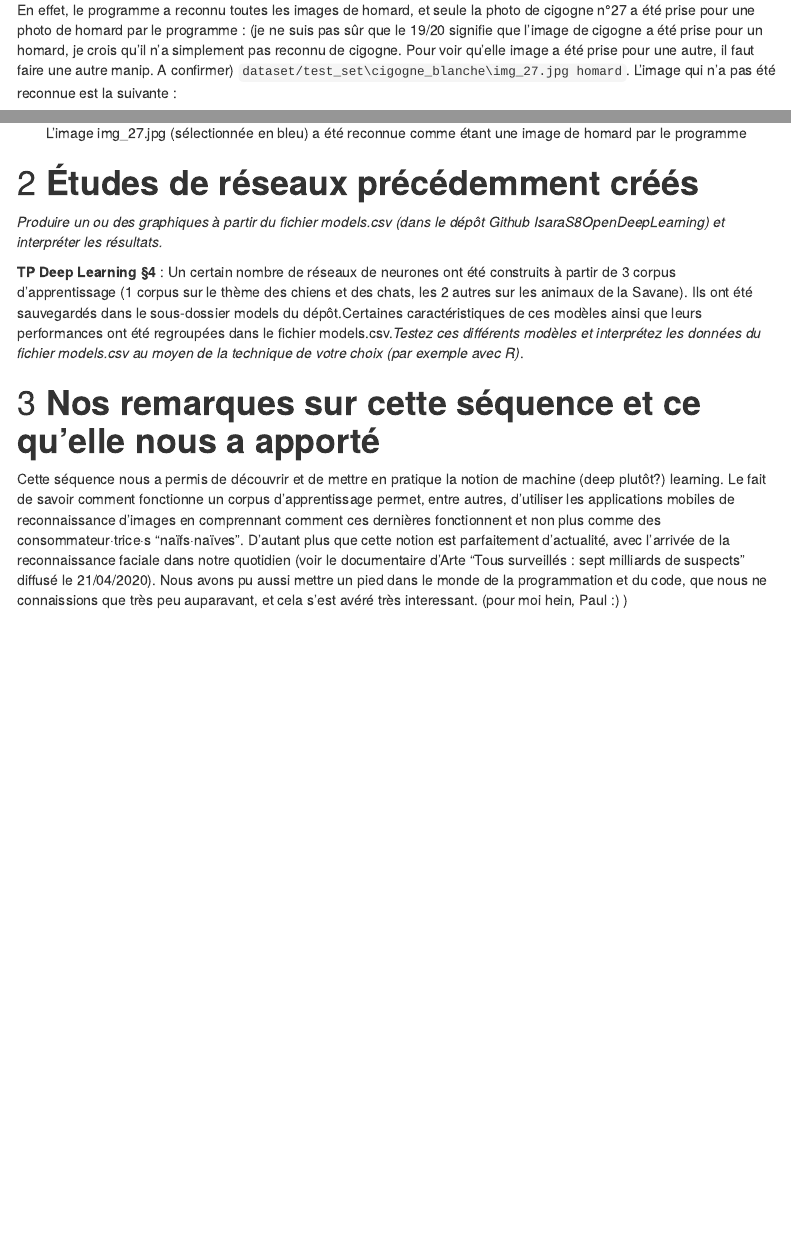
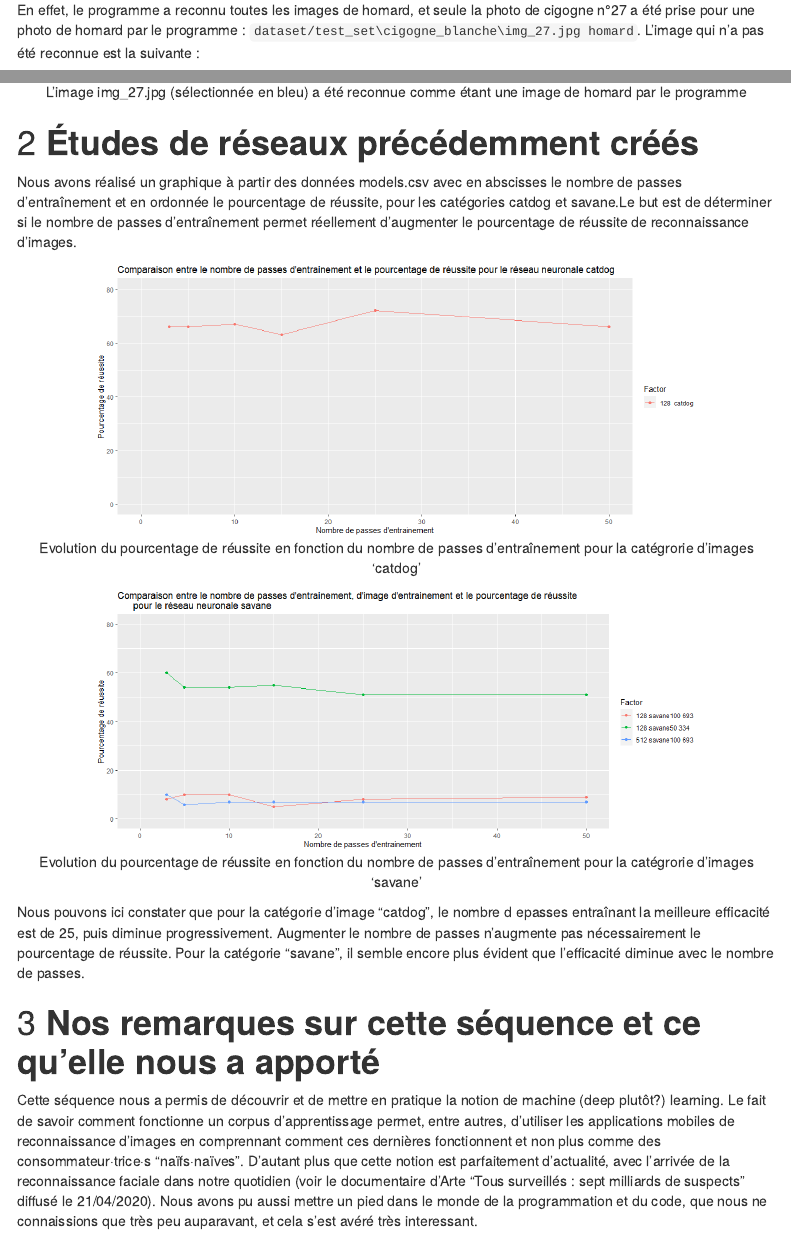
Before and after one commit to Ju49/IsaraFirstRepo, an R Markdown document (Mayer-Servain-python.Rmd): the page in a window 1100 px wide, from 2270 px down, and a second part further down, joined at a grey line. Rendered offline with R 4.5, knitr and Pandoc, with nearby package versions; menus at the side of the page are left out.

Commit message:
ajout des graphes

````diff
--- a/Mayer-Servain-python.Rmd
+++ b/Mayer-Servain-python.Rmd
@@ -72,7 +72,7 @@ Les statistiques sur le dataset de tests donnent de très bons résultats :
 * homard : 13/13 (100%)
 * Global : 32/33 (96%)
 
-En effet, le programme a reconnu toutes les images de homard, et seule la photo de cigogne n°27 a été prise pour une photo de homard par le programme : (je ne suis pas sûr que le 19/20 signifie que l'image de cigogne a été prise pour un homard, je crois qu'il n'a simplement pas reconnu de cigogne. Pour voir qu'elle image a été prise pour une autre, il faut faire une autre manip. A confirmer) `dataset/test_set\cigogne_blanche\img_27.jpg homard`. L'image qui n'a pas été reconnue est la suivante :
+En effet, le programme a reconnu toutes les images de homard, et seule la photo de cigogne n°27 a été prise pour une photo de homard par le programme : `dataset/test_set\cigogne_blanche\img_27.jpg homard`. L'image qui n'a pas été reconnue est la suivante :
 
 ```{r cigogne_non_reconnue, echo=FALSE, out.width = '80%', fig.align = "center",fig.cap="L'image img_27.jpg (sélectionnée en bleu) a été reconnue comme étant une image de homard par le programme"}
 knitr::include_graphics("cigogne_non_reconnue.png")
@@ -80,11 +80,20 @@ knitr::include_graphics("cigogne_non_reconnue.png")
 
 # **Études de réseaux précédemment créés**
 
-*Produire un ou des graphiques à partir du fichier models.csv (dans le dépôt Github IsaraS8OpenDeepLearning) et interpréter les résultats.*
+Nous avons réalisé un graphique à partir des données models.csv avec en abscisses le nombre de passes d'entraînement et en ordonnée le pourcentage de réussite, pour les catégories catdog et savane.Le but est de déterminer si le nombre de passes d'entraînement permet réellement d'augmenter le pourcentage de réussite de reconnaissance d'images.
 
-**TP Deep Learning §4** : Un certain nombre de réseaux de neurones ont été construits à partir de 3 corpus d’apprentissage (1 corpus sur le thème des chiens et des chats, les 2 autres sur les animaux de la Savane). Ils ont été sauvegardés dans le sous-dossier models du dépôt.Certaines caractéristiques de ces modèles ainsi que leurs performances ont été regroupées dans le fichier models.csv.*Testez ces différents modèles et interprétez les données du fichier models.csv au moyen de la technique de votre choix (par exemple avec R)*.
+```{r CATDOG(2), echo=FALSE, out.width = '80%', fig.align = "center",fig.cap="Evolution du pourcentage de réussite en fonction du nombre de passes d'entraînement pour la catégrorie d'images 'catdog'"}
+knitr::include_graphics("CATDOG.png")
+```
+```{r SAVANE(2), echo=FALSE, out.width = '80%', fig.align = "center",fig.cap="Evolution du pourcentage de réussite en fonction du nombre de passes d'entraînement pour la catégrorie d'images 'savane'"}
+knitr::include_graphics("SAVANE.png")
+```
+
+
+Nous pouvons ici constater que pour la catégorie d'image "catdog", le nombre d epasses entraînant la meilleure efficacité est de 25, puis diminue progressivement. Augmenter le nombre de passes n'augmente pas nécessairement le pourcentage de réussite.
+Pour la catégorie "savane", il semble encore plus évident que l'efficacité diminue avec le nombre de passes.
 
 # **Nos remarques sur cette séquence et ce qu'elle nous a apporté**
 Cette séquence nous a permis de découvrir et de mettre en pratique la notion de machine (deep plutôt?) learning. Le fait de savoir comment fonctionne un corpus d'apprentissage permet, entre autres, d'utiliser les applications mobiles de reconnaissance d'images en comprennant comment ces dernières fonctionnent et non plus comme des consommateur·trice·s "naïfs·naïves".
 D'autant plus que cette notion est parfaitement d'actualité, avec l'arrivée de la reconnaissance faciale dans notre quotidien (voir le documentaire d'Arte "Tous surveillés : sept milliards de suspects" diffusé le 21/04/2020).
-Nous avons pu aussi mettre un pied dans le monde de la programmation et du code, que nous ne connaissions que très peu auparavant, et cela s'est avéré très interessant. (pour moi hein, Paul :) )
+Nous avons pu aussi mettre un pied dans le monde de la programmation et du code, que nous ne connaissions que très peu auparavant, et cela s'est avéré très interessant.
````
Also changed, not shown: CATDOG.png (added), SAVANE.png (added).
